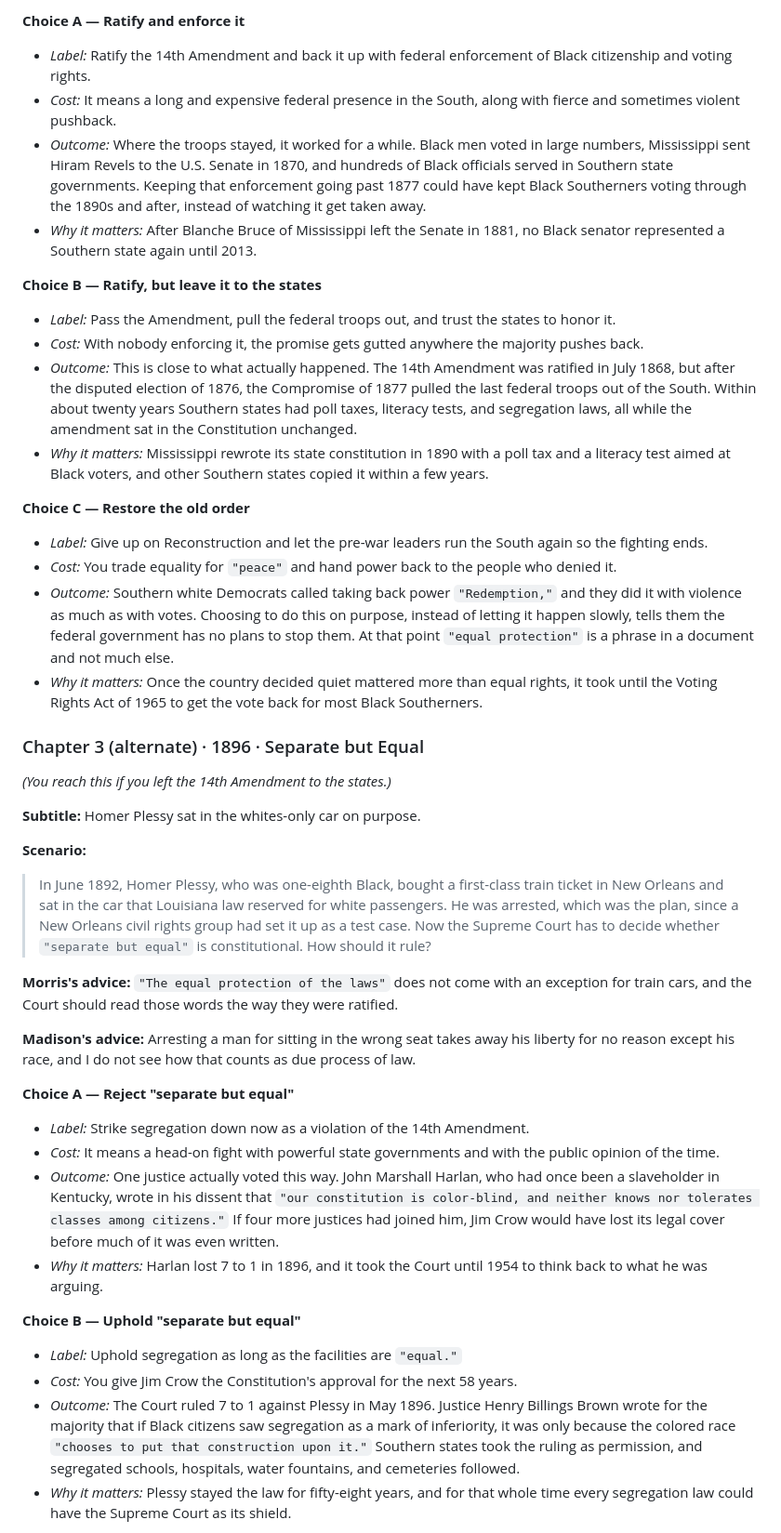
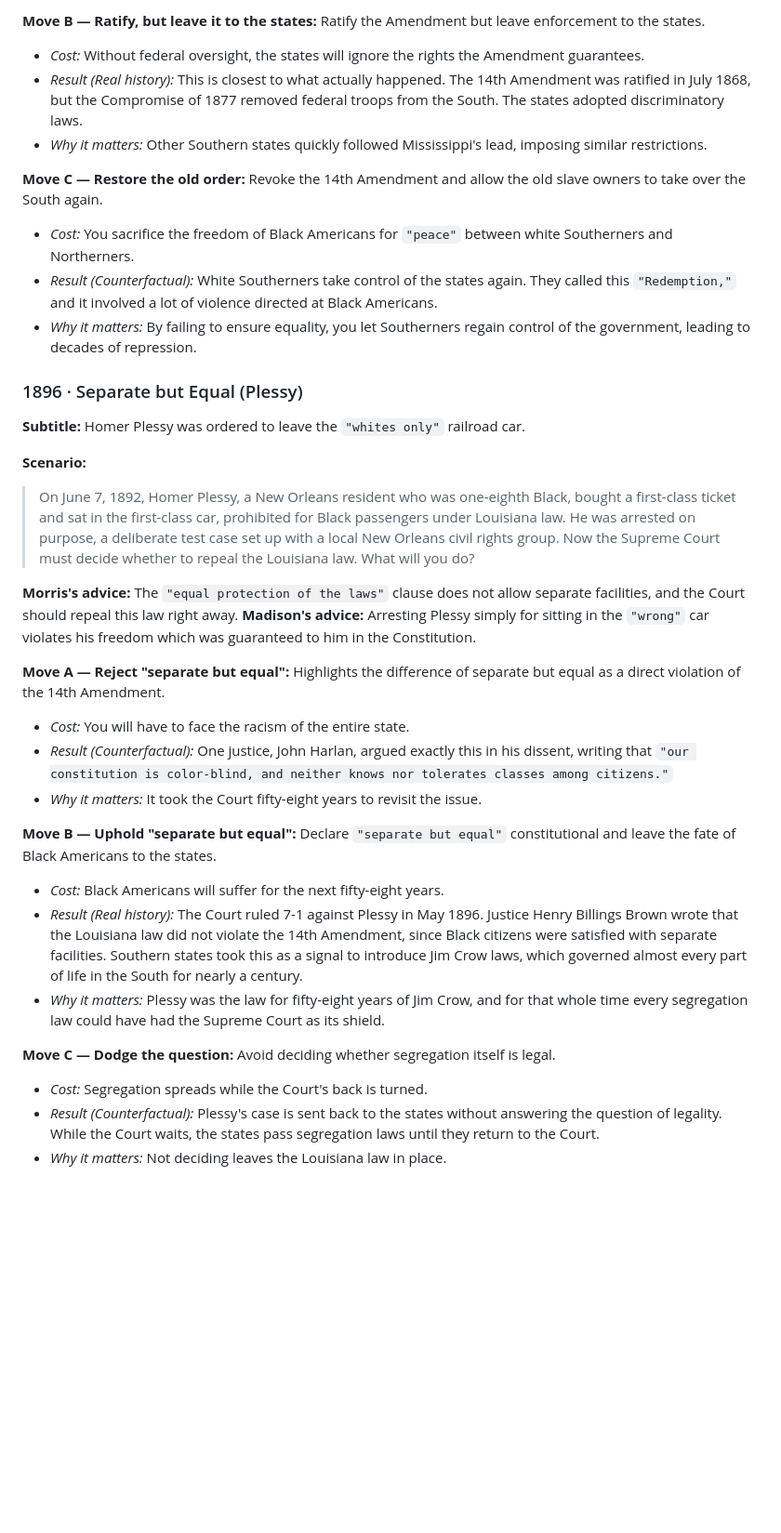
Before and after one commit to nishanthnagarajan6-art/unfinished-promise, a Markdown page: WRITTEN-PORTIONS.md, the part around one of its changes. Shown at 93% size. Drawn GitHub-style; blank space fills up the shorter version.

```diff
--- a/WRITTEN-PORTIONS.md
+++ b/WRITTEN-PORTIONS.md
@@ -175,43 +153,35 @@ passage shows up in the game, so you can map your edits back to `index.html`.
 
-**Choice A — Ratify and enforce it**
-- *Label:* Ratify the 14th Amendment and back it up with federal enforcement of Black citizenship and voting rights.
-- *Cost:* It means a long and expensive federal presence in the South, along with fierce and sometimes violent pushback.
-- *Outcome:* Where the troops stayed, it worked for a while. Black men voted in large numbers, Mississippi sent Hiram Revels to the U.S. Senate in 1870, and hundreds of Black officials served in Southern state governments. Keeping that enforcement going past 1877 could have kept Black Southerners voting through the 1890s and after, instead of watching it get taken away.
-- *Why it matters:* After Blanche Bruce of Mississippi left the Senate in 1881, no Black senator represented a Southern state again until 2013.
+**Move B — Ratify, but leave it to the states:** Ratify the Amendment but leave enforcement to the states.
+- *Cost:* Without federal oversight, the states will ignore the rights the Amendment guarantees.
+- *Result (Real history):* This is closest to what actually happened. The 14th Amendment was ratified in July 1868, but the Compromise of 1877 removed federal troops from the South. The states adopted discriminatory laws.
+- *Why it matters:* Other Southern states quickly followed Mississippi's lead, imposing similar restrictions.
 
-**Choice B — Ratify, but leave it to the states**
-- *Label:* Pass the Amendment, pull the federal troops out, and trust the states to honor it.
-- *Cost:* With nobody enforcing it, the promise gets gutted anywhere the majority pushes back.
-- *Outcome:* This is close to what actually happened. The 14th Amendment was ratified in July 1868, but after the disputed election of 1876, the Compromise of 1877 pulled the last federal troops out of the South. Within about twenty years Southern states had poll taxes, literacy tests, and segregation laws, all while the amendment sat in the Constitution unchanged.
-- *Why it matters:* Mississippi rewrote its state constitution in 1890 with a poll tax and a literacy test aimed at Black voters, and other Southern states copied it within a few years.
+**Move C — Restore the old order:** Revoke the 14th Amendment and allow the old slave owners to take over the South again.
+- *Cost:* You sacrifice the freedom of Black Americans for `"peace"` between white Southerners and Northerners.
+- *Result (Counterfactual):* White Southerners take control of the states again. They called this `"Redemption,"` and it involved a lot of violence directed at Black Americans.
+- *Why it matters:* By failing to ensure equality, you let Southerners regain control of the government, leading to decades of repression.
 
-**Choice C — Restore the old order**
-- *Label:* Give up on Reconstruction and let the pre-war leaders run the South again so the fighting ends.
-- *Cost:* You trade equality for `"peace"` and hand power back to the people who denied it.
-- *Outcome:* Southern white Democrats called taking back power `"Redemption,"` and they did it with violence as much as with votes. Choosing to do this on purpose, instead of letting it happen slowly, tells them the federal government has no plans to stop them. At that point `"equal protection"` is a phrase in a document and not much else.
-- *Why it matters:* Once the country decided quiet mattered more than equal rights, it took until the Voting Rights Act of 1965 to get the vote back for most Black Southerners.
-
-### Chapter 3 (alternate) · 1896 · Separate but Equal
-*(You reach this if you left the 14th Amendment to the states.)*
-
-**Subtitle:** Homer Plessy sat in the whites-only car on purpose.
+### 1896 · Separate but Equal (Plessy)
+**Subtitle:** Homer Plessy was ordered to leave the `"whites only"` railroad car.
 
 **Scenario:**
-> In June 1892, Homer Plessy, who was one-eighth Black, bought a first-class train ticket in New Orleans and sat in the car that Louisiana law reserved for white passengers. He was arrested, which was the plan, since a New Orleans civil rights group had set it up as a test case. Now the Supreme Court has to decide whether `"separate but equal"` is constitutional. How should it rule?
+> On June 7, 1892, Homer Plessy, a New Orleans resident who was one-eighth Black, bought a first-class ticket and sat in the first-class car, prohibited for Black passengers under Louisiana law. He was arrested on purpose, a deliberate test case set up with a local New Orleans civil rights group. Now the Supreme Court must decide whether to repeal the Louisiana law. What will you do?
 
-**Morris's advice:** `"The equal protection of the laws"` does not come with an exception for train cars, and the Court should read those words the way they were ratified.
+**Morris's advice:** The `"equal protection of the laws"` clause does not allow separate facilities, and the Court should repeal this law right away.
+**Madison's advice:** Arresting Plessy simply for sitting in the `"wrong"` car violates his freedom which was guaranteed to him in the Constitution.
 
-**Madison's advice:** Arresting a man for sitting in the wrong seat takes away his liberty for no reason except his race, and I do not see how that counts as due process of law.
+**Move A — Reject "separate but equal":** Highlights the difference of separate but equal as a direct violation of the 14th Amendment.
+- *Cost:* You will have to face the racism of the entire state.
+- *Result (Counterfactual):* One justice, John Harlan, argued exactly this in his dissent, writing that `"our constitution is color-blind, and neither knows nor tolerates classes among citizens."`
+- *Why it matters:* It took the Court fifty-eight years to revisit the issue.
 
-**Choice A — Reject "separate but equal"**
-- *Label:* Strike segregation down now as a violation of the 14th Amendment.
-- *Cost:* It means a head-on fight with powerful state governments and with the public opinion of the time.
-- *Outcome:* One justice actually voted this way. John Marshall Harlan, who had once been a slaveholder in Kentucky, wrote in his dissent that `"our constitution is color-blind, and neither knows nor tolerates classes among citizens."` If four more justices had joined him, Jim Crow would have lost its legal cover before much of it was even written.
-- *Why it matters:* Harlan lost 7 to 1 in 1896, and it took the Court until 1954 to think back to what he was arguing.
+**Move B — Uphold "separate but equal":** Declare `"separate but equal"` constitutional and leave the fate of Black Americans to the states.
+- *Cost:* Black Americans will suffer for the next fifty-eight years.
+- *Result (Real history):* The Court ruled 7-1 against Plessy in May 1896. Justice Henry Billings Brown wrote that the Louisiana law did not violate the 14th Amendment, since Black citizens were satisfied with separate facilities. Southern states took this as a signal to introduce Jim Crow laws, which governed almost every part of life in the South for nearly a century.
+- *Why it matters:* Plessy was the law for fifty-eight years of Jim Crow, and for that whole time every segregation law could have had the Supreme Court as its shield.
 
-**Choice B — Uphold "separate but equal"**
-- *Label:* Uphold segregation as long as the facilities are `"equal."`
-- *Cost:* You give Jim Crow the Constitution's approval for the next 58 years.
-- *Outcome:* The Court ruled 7 to 1 against Plessy in May 1896. Justice Henry Billings Brown wrote for the majority that if Black citizens saw segregation as a mark of inferiority, it was only because the colored race `"chooses to put that construction upon it."` Southern states took the ruling as permission, and segregated schools, hospitals, water fountains, and cemeteries followed.
-- *Why it matters:* Plessy stayed the law for fifty-eight years, and for that whole time every segregation law could have the Supreme Court as its shield.
+**Move C — Dodge the question:** Avoid deciding whether segregation itself is legal.
+- *Cost:* Segregation spreads while the Court's back is turned.
+- *Result (Counterfactual):* Plessy's case is sent back to the states without answering the question of legality. While the Court waits, the states pass segregation laws until they return to the Court.
+- *Why it matters:* Not deciding leaves the Louisiana law in place.
 
```
Also changed, not shown: other parts of WRITTEN-PORTIONS.md (+112 -157 lines).
